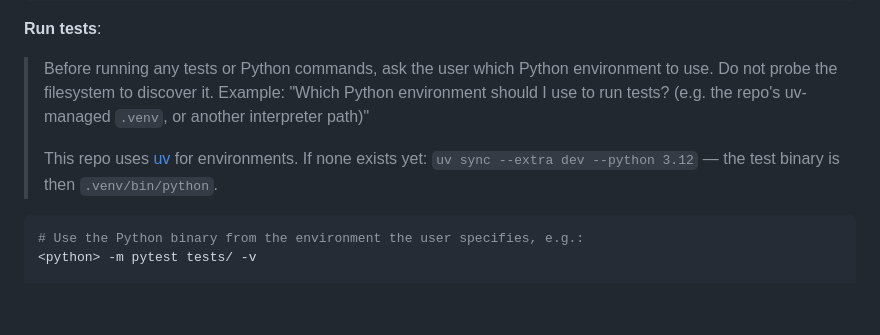
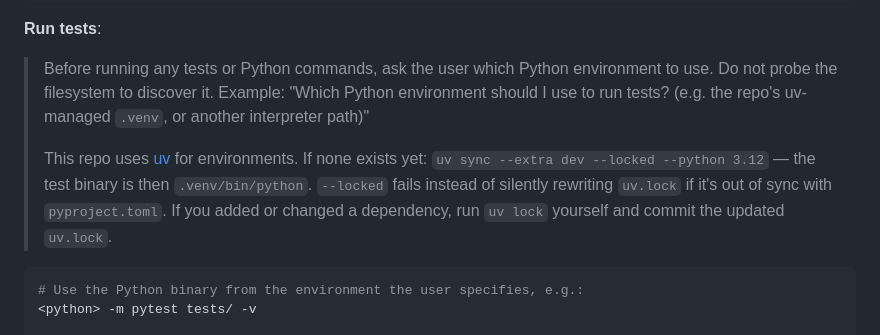
Before and after one commit to RachithP/finn-tracker, a Markdown page: CLAUDE.md, the part around the change. Drawn GitHub-style; blank space fills up the shorter version.

Commit message:
ensure agents also use the right uv commands

````diff
--- a/CLAUDE.md
+++ b/CLAUDE.md
@@ -14,7 +14,7 @@ finn-tracker
 
 > Before running any tests or Python commands, ask the user which Python environment to use. Do not probe the filesystem to discover it. Example: "Which Python environment should I use to run tests? (e.g. the repo's uv-managed `.venv`, or another interpreter path)"
 >
-> This repo uses [uv](https://docs.astral.sh/uv/) for environments. If none exists yet: `uv sync --extra dev --python 3.12` — the test binary is then `.venv/bin/python`.
+> This repo uses [uv](https://docs.astral.sh/uv/) for environments. If none exists yet: `uv sync --extra dev --locked --python 3.12` — the test binary is then `.venv/bin/python`. `--locked` fails instead of silently rewriting `uv.lock` if it's out of sync with `pyproject.toml`. If you added or changed a dependency, run `uv lock` yourself and commit the updated `uv.lock`.
 
 ```bash
 # Use the Python binary from the environment the user specifies, e.g.:
````
